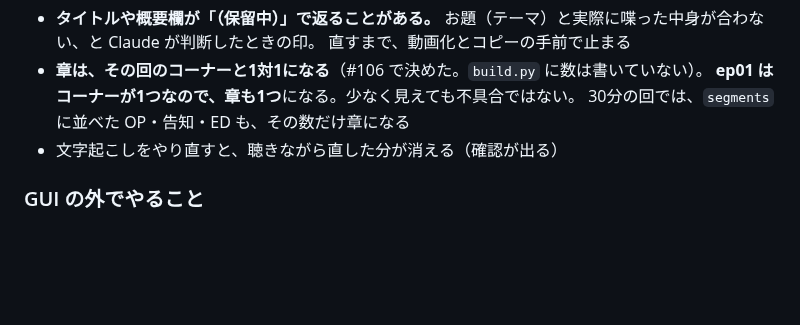
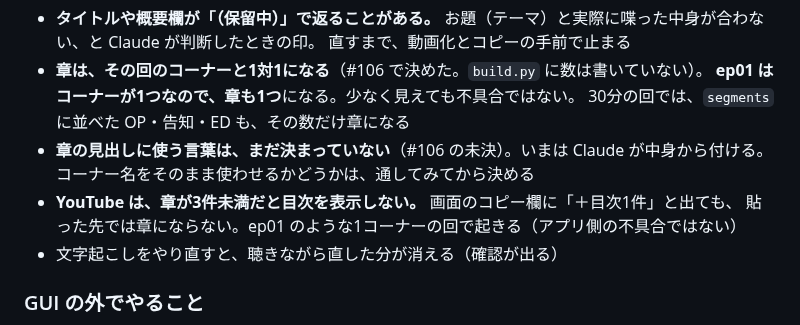
Before and after one commit to Bohemian1506/okuradi, a Markdown page: docs/rehearsal.md, the part around the change. Rendered like a GitHub page; blank space fills up the shorter version.

Commit message:
docs: リハーサル手順に、未決と YouTube の章の注意を足す
/review-team の指摘から2つ。

- 章の見出しに使う言葉は #106 でまだ決まっていない。指示文は「1対1」
  としか言っていないので、文言は Claude 任せ。「決めた」とだけ書くと
  決まったものとして読まれる
- YouTube は章が3件未満だと目次を表示しない。画面のコピー欄には
  「＋目次1件」と出る（web/static/app.js:523）ので、貼った先で
  章にならないことに気づけない

Co-Authored-By: Claude Opus 5 (1M context) <noreply@anthropic.com>

```diff
--- a/docs/rehearsal.md
+++ b/docs/rehearsal.md
@@ -64,6 +64,10 @@
 - **章は、その回のコーナーと1対1になる**（#106 で決めた。`build.py` に数は書いていない）。
   **ep01 はコーナーが1つなので、章も1つ**になる。少なく見えても不具合ではない。
   30分の回では、`segments` に並べた OP・告知・ED も、その数だけ章になる
+- **章の見出しに使う言葉は、まだ決まっていない**（#106 の未決）。いまは Claude が中身から付ける。
+  コーナー名をそのまま使わせるかどうかは、通してみてから決める
+- **YouTube は、章が3件未満だと目次を表示しない。** 画面のコピー欄に「＋目次1件」と出ても、
+  貼った先では章にならない。ep01 のような1コーナーの回で起きる（アプリ側の不具合ではない）
 - 文字起こしをやり直すと、聴きながら直した分が消える（確認が出る）
 
 ### GUI の外でやること
```
